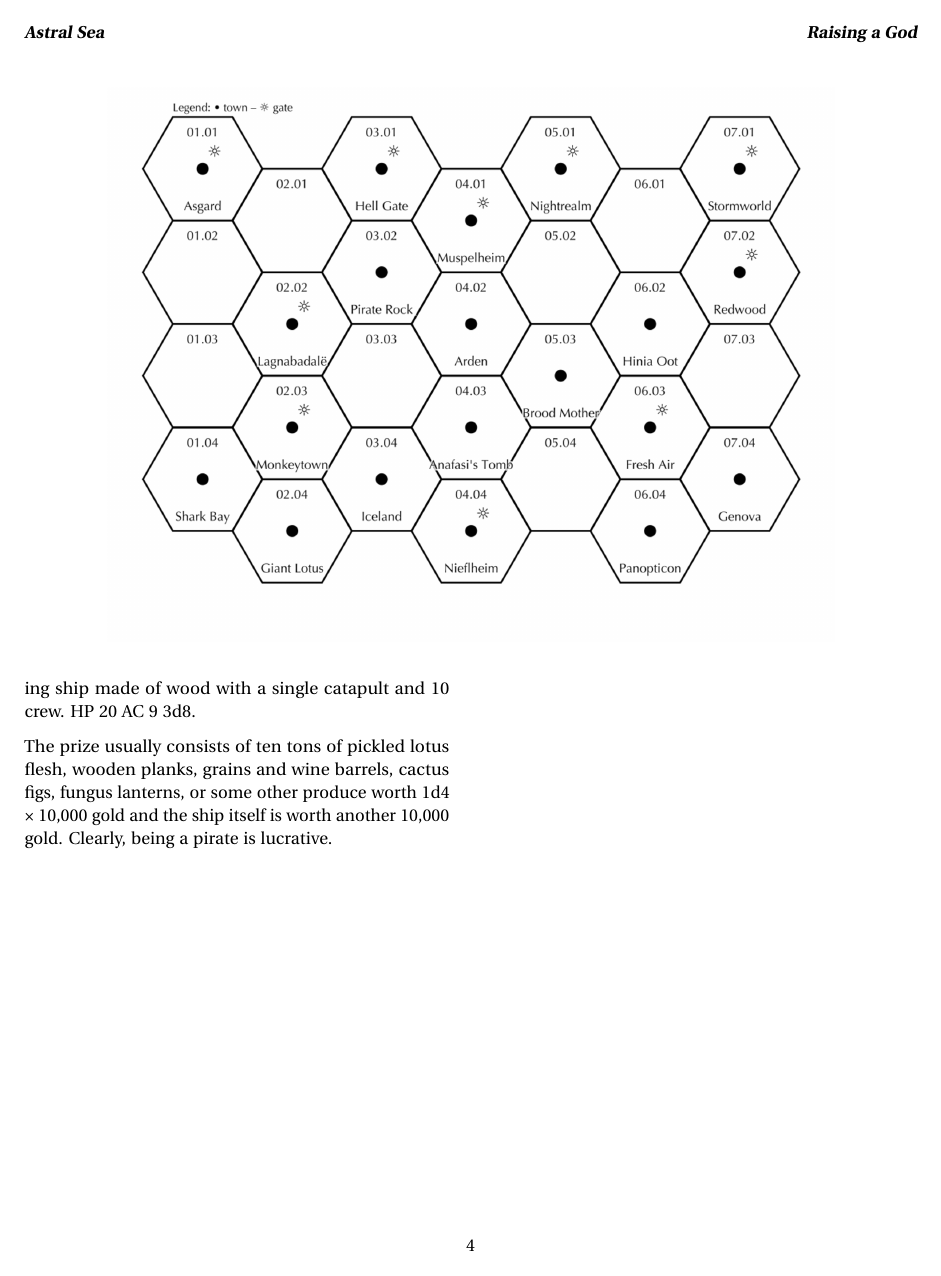
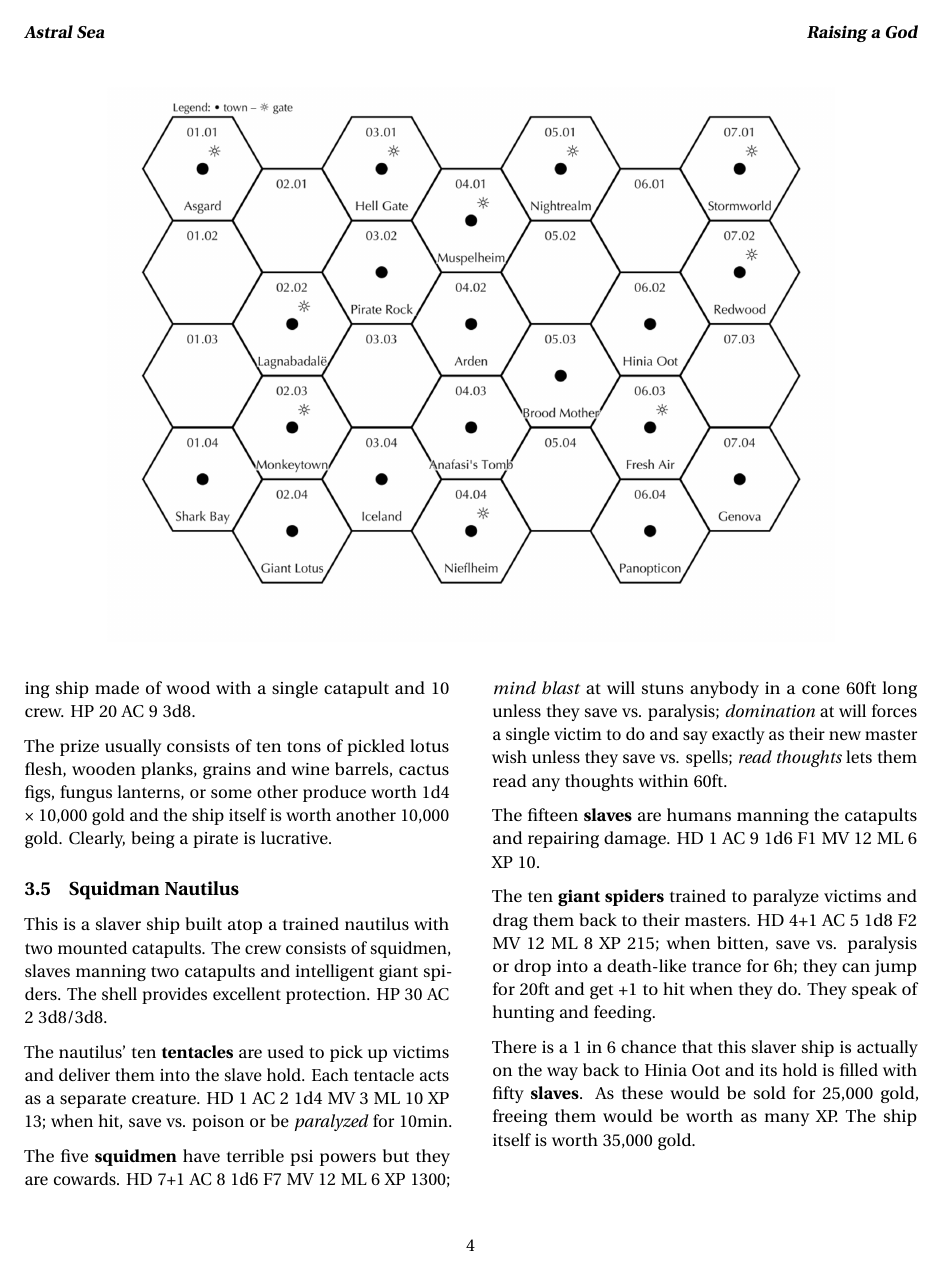
Before and after one commit to kensanata/halberdsnhelmets, a LaTeX document (Halberds and Helmets/Raising a God/Raising-a-God.tex): page 4 of 4. Compiled offline with pdfLaTeX.

Commit message:
Added Squidman Nautilus

```diff
--- a/Halberds and Helmets/Raising a God/Raising-a-God.tex
+++ b/Halberds and Helmets/Raising a God/Raising-a-God.tex
@@ -3,6 +3,7 @@
 \usepackage[widespace]{fourier}
 \usepackage{microtype}
 \usepackage{graphicx}
+\usepackage{wrapfig}
 
 % list only sections for the table of contents
 \setcounter{tocdepth}{1}
@@ -126,4 +127,18 @@ When a ship is brought to zero hit points and every time it is hit thereafter it
 
 The prize usually consists of ten tons of pickled lotus flesh, wooden planks, grains and wine barrels, cactus figs, fungus lanterns, or some other produce worth 1d4 × 10,000 gold and the ship itself is worth another 10,000 gold. Clearly, being a pirate is lucrative.
 
+\subsection{Squidman Nautilus}
+
+This is a slaver ship built atop a trained nautilus with two mounted catapults. The crew consists of squidmen, slaves manning two catapults and intelligent giant spiders. The shell provides excellent protection. HP 30 AC 2 3d8/3d8.
+
+The nautilus' ten \textbf{tentacles} are used to pick up victims and deliver them into the slave hold. Each tentacle acts as a separate creature. HD 1 AC 2 1d4 MV 3 ML 10 XP 13; when hit, save vs. poison or be \textit{paralyzed} for 10min.
+
+The five \textbf{squidmen} have terrible psi powers but they are cowards. HD 7+1 AC 8 1d6 F7 MV 12 ML 6 XP 1300; \textit{mind blast} at will stuns anybody in a cone 60ft long unless they save vs. paralysis; \textit{domination} at will forces a single victim to do and say exactly as their new master wish unless they save vs. spells; \textit{read thoughts} lets them read any thoughts within 60ft.
+
+The fifteen \textbf{slaves} are humans manning the catapults and repairing damage. HD 1 AC 9 1d6 F1 MV 12 ML 6 XP 10.
+
+The ten \textbf{giant spiders} trained to paralyze victims and drag them back to their masters. HD 4+1 AC 5 1d8 F2 MV 12 ML 8 XP 215; when bitten, save vs. paralysis or drop into a death-like trance for 6h; they can jump for 20ft and get +1 to hit when they do. They speak of hunting and feeding.
+
+There is a 1 in 6 chance that this slaver ship is actually on the way back to Hinia Oot and its hold is filled with fifty \textbf{slaves}. As these would be sold for 25,000 gold, freeing them would be worth as many XP. The ship itself is worth 35,000 gold.
+
 \end{document}
```
Also changed, not shown: Halberds and Helmets/Raising a God/Raising-a-God.pdf.
